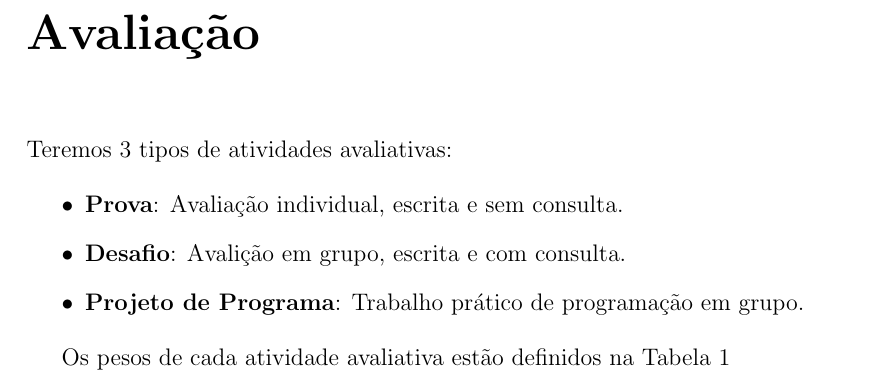
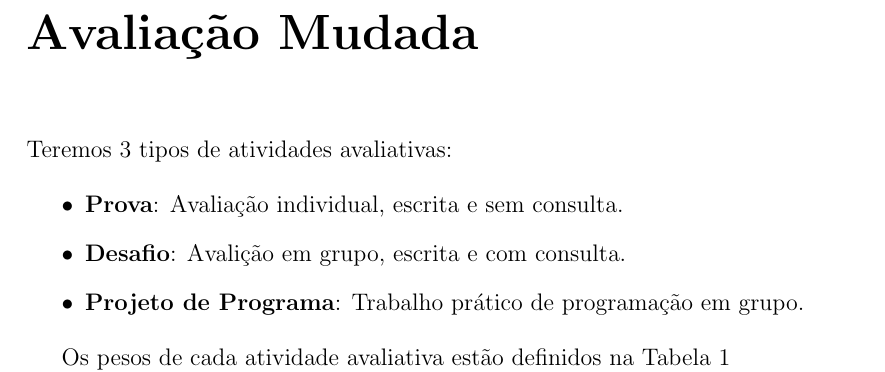
Before and after one commit to neumar/guiaMD, a LaTeX book (guia-MD.tex, which reads avaliacao.tex): part of page 7 of 16, cut so that both start at the same text. Compiled offline with pdfLaTeX.

Commit message:
Teste no Ubuntu

```diff
--- a/avaliacao.tex
+++ b/avaliacao.tex
@@ -1,5 +1,5 @@
 \addcontentsline{toc}{chapter}{Avalia\c{c}\~ao}
-\chapter*{Avalia\c{c}\~ao}
+\chapter*{Avalia\c{c}\~ao Mudada}
 
 Teremos 3 tipos de atividades avaliativas:
 
```
